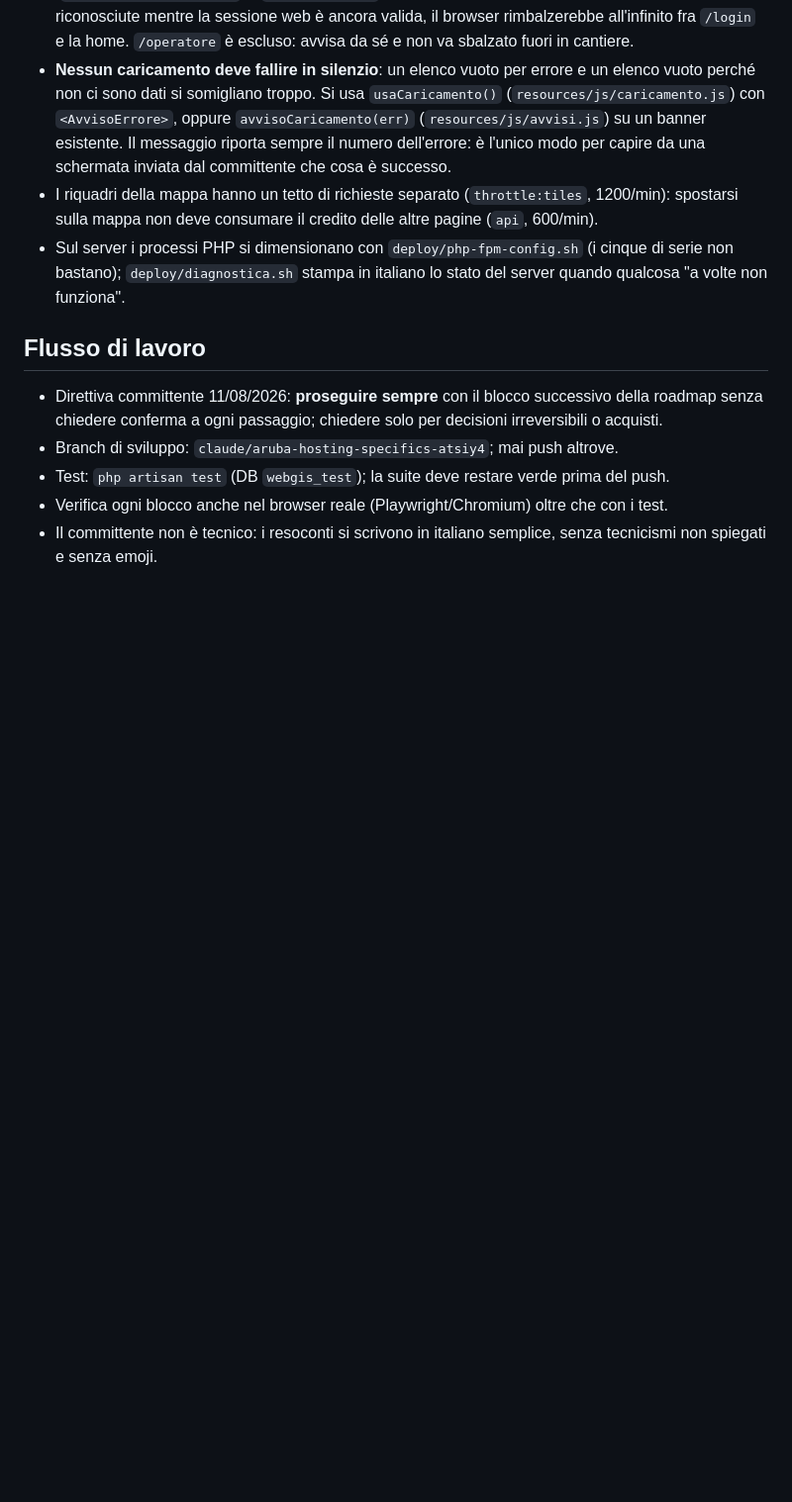
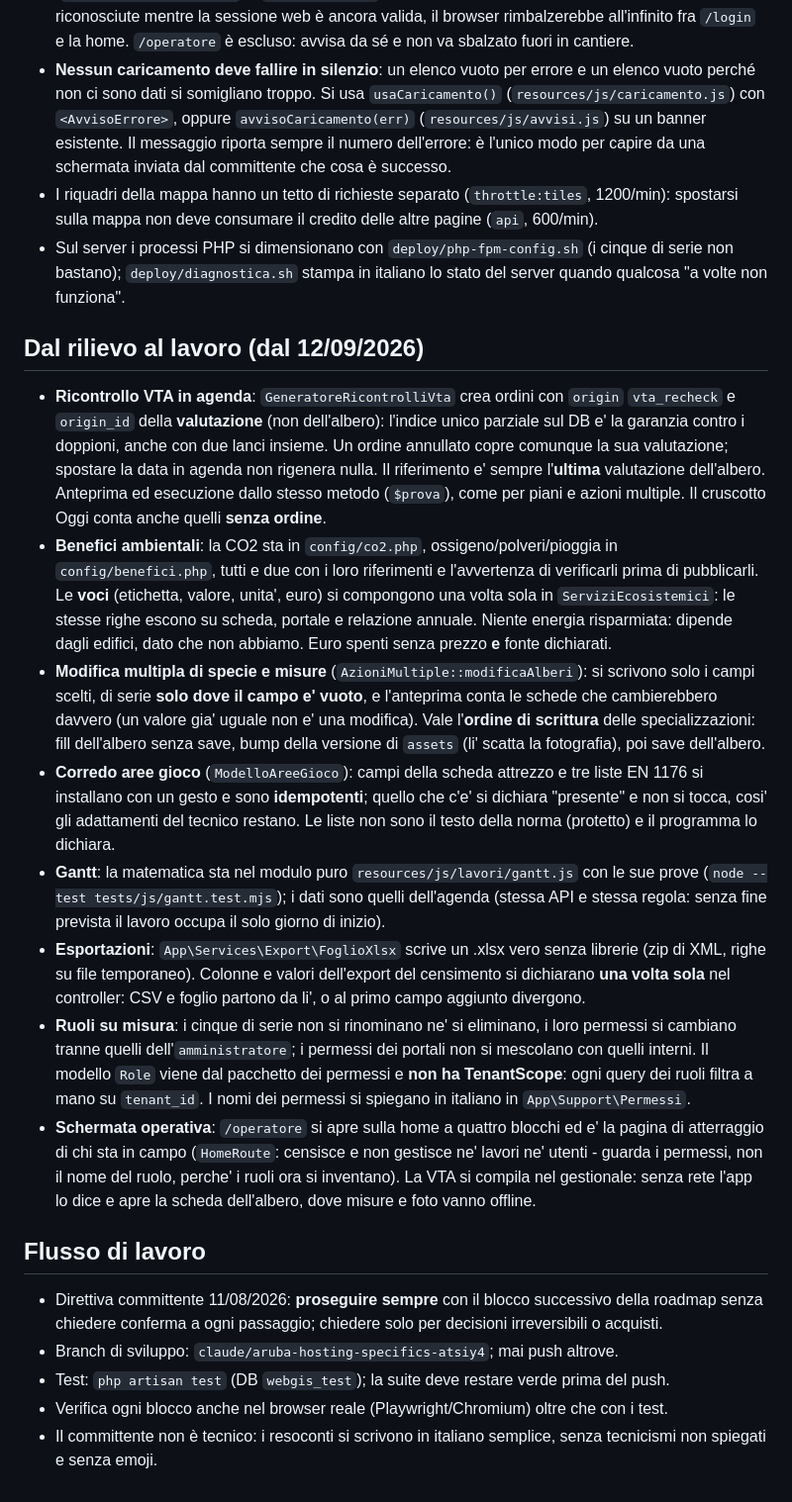
Before and after one commit to vivaiohappygarden-ops/webgis-censimento, a Markdown page: CLAUDE.md, the part around the change. Shown at 99% size. Rendered like a GitHub page; blank space fills up the shorter version.

Commit message:
Convenzioni: le regole dei blocchi 21-28
Le invarianti nuove messe per iscritto dove si va a cercarle: idempotenza
dei ricontrolli VTA, dove stanno i modelli dei benefici ambientali, le
difese della modifica multipla e l'ordine di scrittura delle
specializzazioni, il corredo aree gioco, il modulo puro del Gantt, la
regola delle colonne uniche dell'export, le guardie dei ruoli (compreso
il filtro per organizzazione che il modello Role non fa da se') e la
pagina di atterraggio di chi lavora in campo.

Co-Authored-By: Claude Opus 5 <noreply@anthropic.com>
Claude-Session: https://claude.ai/code/session_01AWNbq3xwTrhpe5KwGo4iES

```diff
--- a/CLAUDE.md
+++ b/CLAUDE.md
@@ -208,6 +208,48 @@ Riferimenti: `PROPOSTA-ARCHITETTURA.md` (approvata 10/08/2026), `docs/GIS-DATA-M
   cinque di serie non bastano); `deploy/diagnostica.sh` stampa in italiano lo
   stato del server quando qualcosa "a volte non funziona".
 
+## Dal rilievo al lavoro (dal 12/09/2026)
+
+- **Ricontrollo VTA in agenda**: `GeneratoreRicontrolliVta` crea ordini con `origin`
+  `vta_recheck` e `origin_id` della **valutazione** (non dell'albero): l'indice unico
+  parziale sul DB e' la garanzia contro i doppioni, anche con due lanci insieme. Un
+  ordine annullato copre comunque la sua valutazione; spostare la data in agenda non
+  rigenera nulla. Il riferimento e' sempre l'**ultima** valutazione dell'albero.
+  Anteprima ed esecuzione dallo stesso metodo (`$prova`), come per piani e azioni
+  multiple. Il cruscotto Oggi conta anche quelli **senza ordine**.
+- **Benefici ambientali**: la CO2 sta in `config/co2.php`, ossigeno/polveri/pioggia in
+  `config/benefici.php`, tutti e due con i loro riferimenti e l'avvertenza di
+  verificarli prima di pubblicarli. Le **voci** (etichetta, valore, unita', euro) si
+  compongono una volta sola in `ServiziEcosistemici`: le stesse righe escono su scheda,
+  portale e relazione annuale. Niente energia risparmiata: dipende dagli edifici, dato
+  che non abbiamo. Euro spenti senza prezzo **e** fonte dichiarati.
+- **Modifica multipla di specie e misure** (`AzioniMultiple::modificaAlberi`): si
+  scrivono solo i campi scelti, di serie **solo dove il campo e' vuoto**, e l'anteprima
+  conta le schede che cambierebbero davvero (un valore gia' uguale non e' una modifica).
+  Vale l'**ordine di scrittura** delle specializzazioni: fill dell'albero senza save,
+  bump della versione di `assets` (li' scatta la fotografia), poi save dell'albero.
+- **Corredo aree gioco** (`ModelloAreeGioco`): campi della scheda attrezzo e tre liste
+  EN 1176 si installano con un gesto e sono **idempotenti**; quello che c'e' si dichiara
+  "presente" e non si tocca, cosi' gli adattamenti del tecnico restano. Le liste non
+  sono il testo della norma (protetto) e il programma lo dichiara.
+- **Gantt**: la matematica sta nel modulo puro `resources/js/lavori/gantt.js` con le sue
+  prove (`node --test tests/js/gantt.test.mjs`); i dati sono quelli dell'agenda (stessa
+  API e stessa regola: senza fine prevista il lavoro occupa il solo giorno di inizio).
+- **Esportazioni**: `App\Services\Export\FoglioXlsx` scrive un .xlsx vero senza
+  librerie (zip di XML, righe su file temporaneo). Colonne e valori dell'export del
+  censimento si dichiarano **una volta sola** nel controller: CSV e foglio partono da
+  li', o al primo campo aggiunto divergono.
+- **Ruoli su misura**: i cinque di serie non si rinominano ne' si eliminano, i loro
+  permessi si cambiano tranne quelli dell'`amministratore`; i permessi dei portali non
+  si mescolano con quelli interni. Il modello `Role` viene dal pacchetto dei permessi e
+  **non ha TenantScope**: ogni query dei ruoli filtra a mano su `tenant_id`.
+  I nomi dei permessi si spiegano in italiano in `App\Support\Permessi`.
+- **Schermata operativa**: `/operatore` si apre sulla home a quattro blocchi ed e' la
+  pagina di atterraggio di chi sta in campo (`HomeRoute`: censisce e non gestisce ne'
+  lavori ne' utenti - guarda i permessi, non il nome del ruolo, perche' i ruoli ora si
+  inventano). La VTA si compila nel gestionale: senza rete l'app lo dice e apre la
+  scheda dell'albero, dove misure e foto vanno offline.
+
 ## Flusso di lavoro
 
 - Direttiva committente 11/08/2026: **proseguire sempre** con il blocco successivo della roadmap
```
